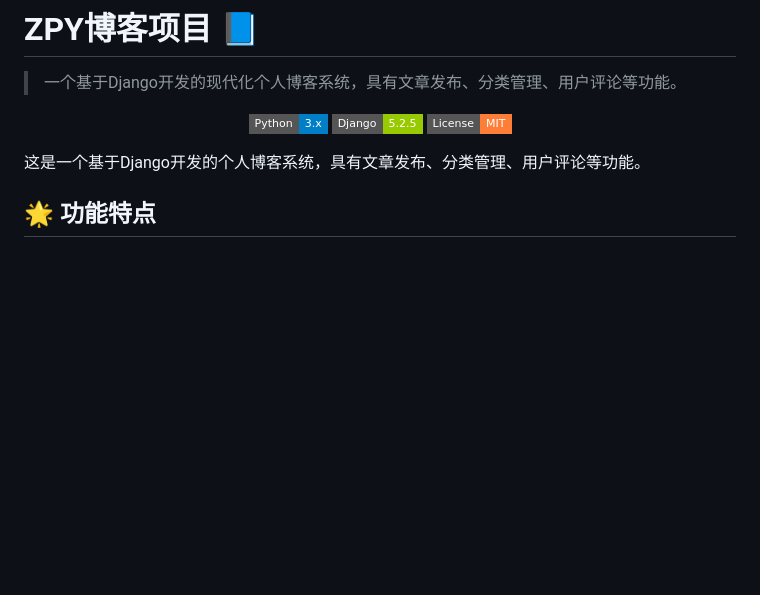
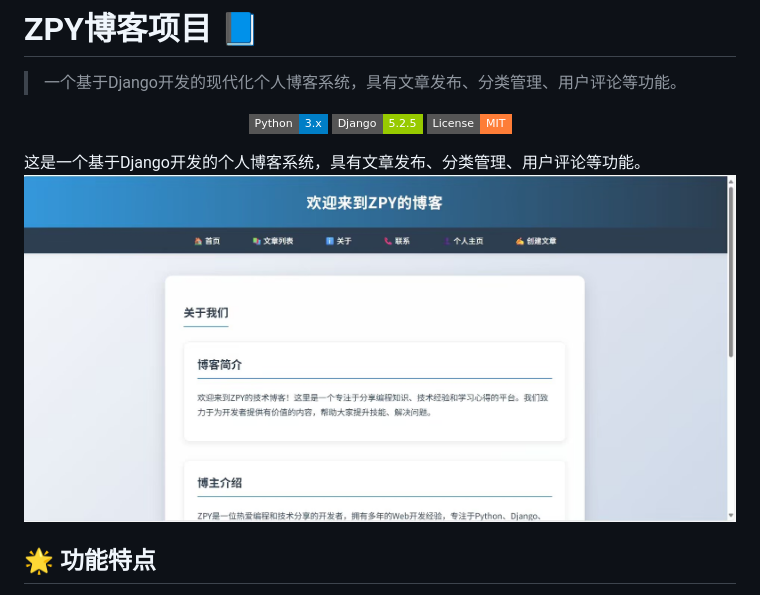
Before and after one commit to Zpy-ai/Django_blog, a Markdown page: README.md, the part around the change. Drawn GitHub-style; badges without logos; blank space fills up the shorter version.

```diff
--- a/README.md
+++ b/README.md
@@ -9,7 +9,7 @@
 </p>
 
 这是一个基于Django开发的个人博客系统，具有文章发布、分类管理、用户评论等功能。
-
+![blog](https://github.com/Zpy-ai/Django_blog/blob/main/images/blog.jpg)
 ## 🌟 功能特点
 
 - 🔐 **用户认证和权限管理** - 完整的用户注册、登录和权限控制系统
```
